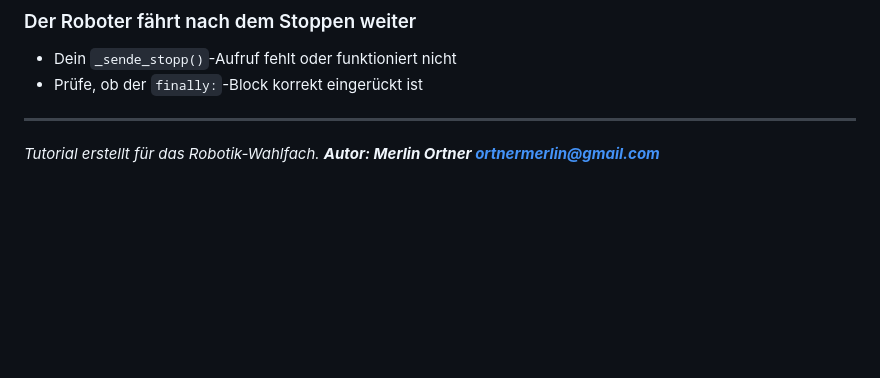
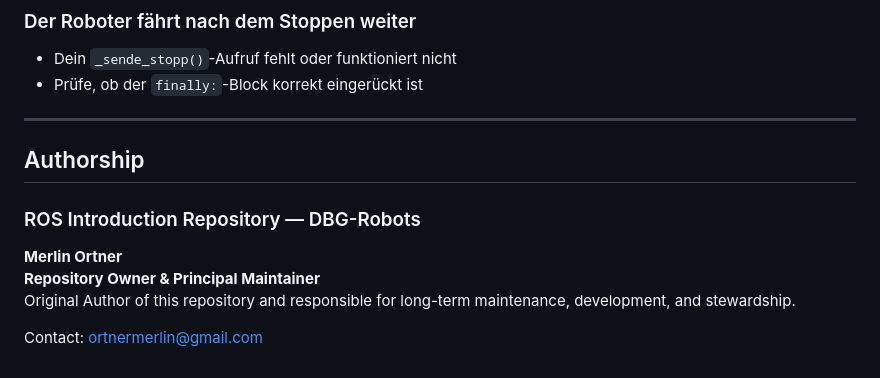
Before and after one commit to Merlin2LmmL/ros-motion-script-executor, a Markdown page: README.md, the part around one of its changes. Rendered like a GitHub page; blank space fills up the shorter version.

Commit message:
Update README to include authorship information
Added authorship section with contact information and role details.

```diff
--- a/README.md
+++ b/README.md
@@ -1028,4 +1030,12 @@ source install/setup.bash
 
 ---
 
-*Tutorial erstellt für das Robotik-Wahlfach. **Autor: Merlin Ortner <ortnermerlin@gmail.com>***
+## Authorship
+
+### ROS Introduction Repository — DBG-Robots
+
+**Merlin Ortner**
+**Repository Owner & Principal Maintainer**
+Original Author of this repository and responsible for long-term maintenance, development, and stewardship.
+
+Contact: ortnermerlin@gmail.com
```
Also changed, not shown: other parts of README.md (+3 -1 lines).
